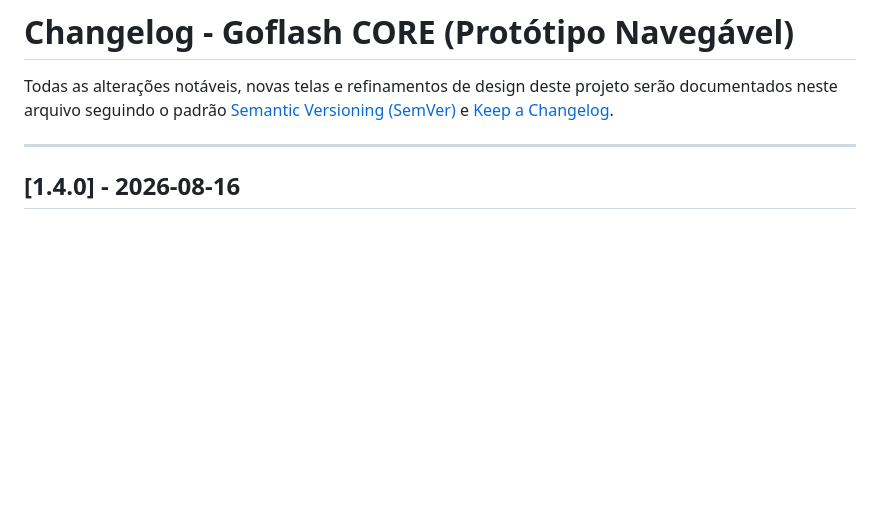
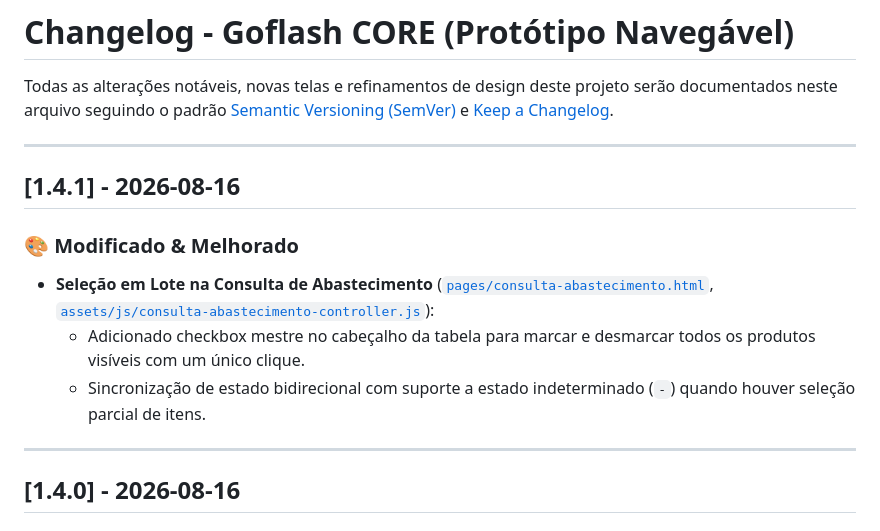
Before and after one commit to AldoFarias-B2u/prototipo-navegavel-goflash-core, a Markdown page: CHANGELOG.md, the part around the change. GitHub-like rendering; blank space fills up the shorter version.

Commit message:
docs(release): documenta release v1.4.1 no CHANGELOG

```diff
--- a/CHANGELOG.md
+++ b/CHANGELOG.md
@@ -1,6 +1,14 @@
 # Changelog - Goflash CORE (Protótipo Navegável)
 
 Todas as alterações notáveis, novas telas e refinamentos de design deste projeto serão documentados neste arquivo seguindo o padrão [Semantic Versioning (SemVer)](https://semver.org/lang/pt-BR/) e [Keep a Changelog](https://keepachangelog.com/pt-BR/1.0.0/).
+
+---
+
+## [1.4.1] - 2026-08-16
+### 🎨 Modificado & Melhorado
+- **Seleção em Lote na Consulta de Abastecimento** ([`pages/consulta-abastecimento.html`](file:///c:/Users/Aldo%20Farias/Documents/Projetos%20DEV/B2U/Prot%C3%B3tipo%20Navegavel%20Core/pages/consulta-abastecimento.html), [`assets/js/consulta-abastecimento-controller.js`](file:///c:/Users/Aldo%20Farias/Documents/Projetos%20DEV/B2U/Prot%C3%B3tipo%20Navegavel%20Core/assets/js/consulta-abastecimento-controller.js)):
+  - Adicionado checkbox mestre no cabeçalho da tabela para marcar e desmarcar todos os produtos visíveis com um único clique.
+  - Sincronização de estado bidirecional com suporte a estado indeterminado (`-`) quando houver seleção parcial de itens.
 
 ---
 
```
